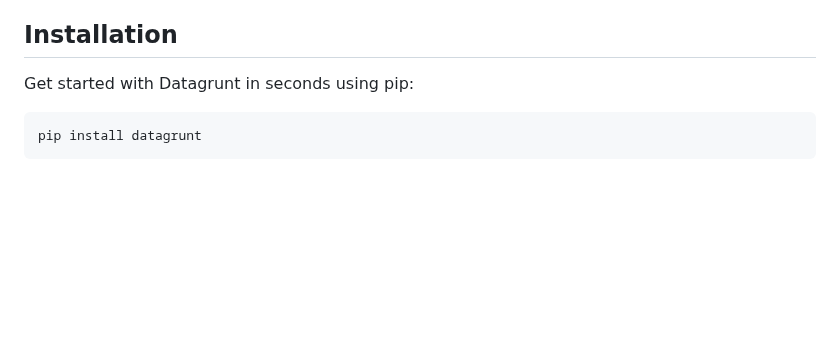
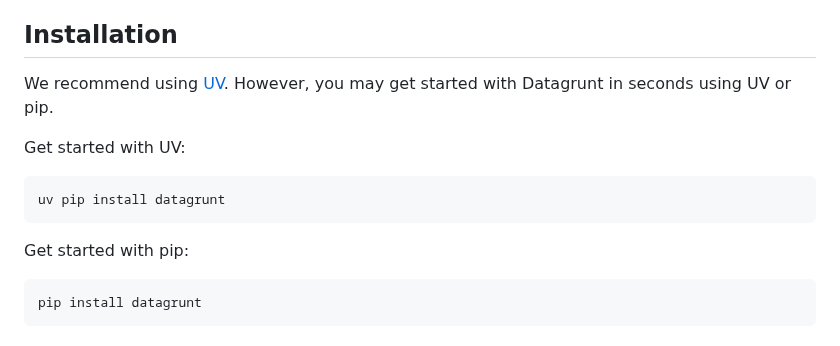
Before and after one commit to pmgraham/datagrunt, a Markdown page: README.md, the part around the change. Drawn GitHub-style; blank space fills up the shorter version.

Commit message:
update install to include UV instructions

````diff
--- a/README.md
+++ b/README.md
@@ -14,8 +14,15 @@ Born out of real-world frustration, Datagrunt eliminates the need for repetitive
 - **Pythonic API:** Enjoy a clean and intuitive API that integrates seamlessly into your existing Python workflows.
 
 ## Installation
+We recommend using [UV](https://docs.astral.sh/uv/). However, you may get started with Datagrunt in seconds using UV or pip.
 
-Get started with Datagrunt in seconds using pip:
+Get started with UV:
+
+```bash
+uv pip install datagrunt
+```
+
+Get started with pip:
 
 ```bash
 pip install datagrunt
````
